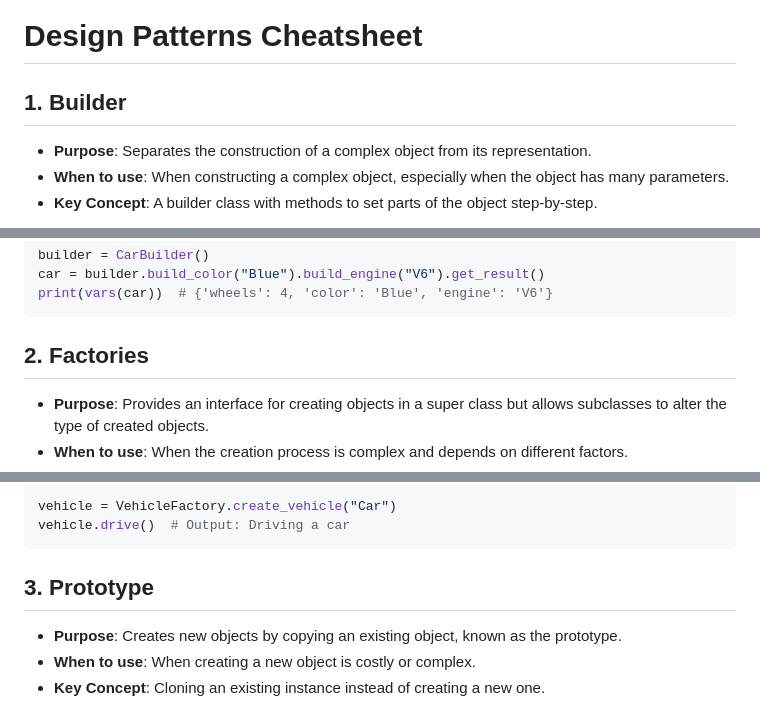
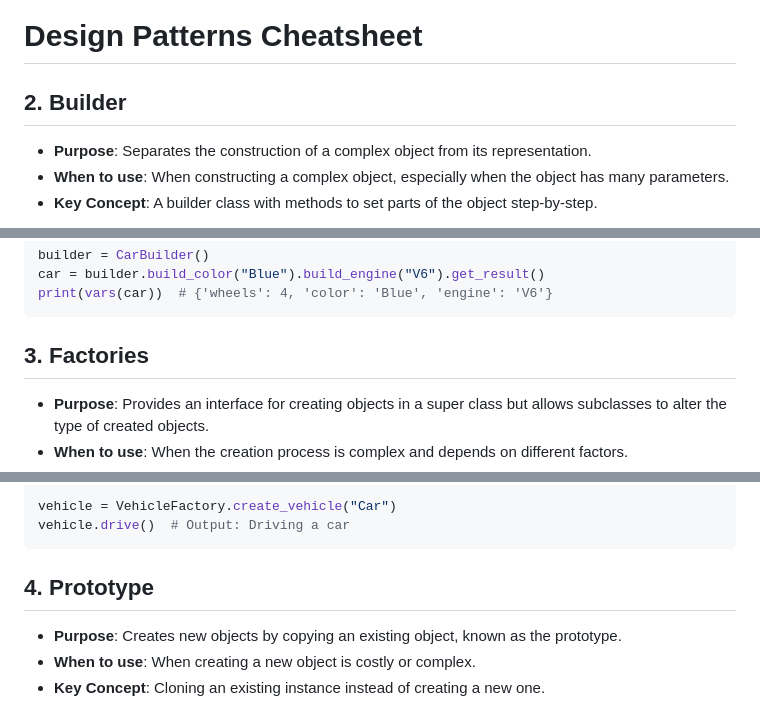
Before and after one commit to GospodinovPetar/Python-Strypes-Projects, a Markdown page: design_patterns/readme.md, 3 parts joined by grey strips. GitHub-like rendering.

````diff
--- a/design_patterns/readme.md
+++ b/design_patterns/readme.md
@@ -1,6 +1,6 @@
 # Design Patterns Cheatsheet
 
-## 1. Builder
+## 2. Builder
 - **Purpose**: Separates the construction of a complex object from its representation.
 - **When to use**: When constructing a complex object, especially when the object has many parameters.
 - **Key Concept**: A builder class with methods to set parts of the object step-by-step.
@@ -36,7 +36,7 @@ builder = CarBuilder()
 car = builder.build_color("Blue").build_engine("V6").get_result()
 print(vars(car))  # {'wheels': 4, 'color': 'Blue', 'engine': 'V6'}
 ```
-## 2. Factories
+## 3. Factories
 - **Purpose**: Provides an interface for creating objects in a super class but allows subclasses to alter the type of created objects.
 - **When to use**: When the creation process is complex and depends on different factors.
 - **Key Concept**: The use of factory methods or abstract factories.
@@ -60,7 +60,7 @@ class VehicleFactory:
 vehicle = VehicleFactory.create_vehicle("Car")
 vehicle.drive()  # Output: Driving a car
 ```
-## 3. Prototype
+## 4. Prototype
 - **Purpose**: Creates new objects by copying an existing object, known as the prototype.
 - **When to use**: When creating a new object is costly or complex.
 - **Key Concept**: Cloning an existing instance instead of creating a new one.
````
Also changed, not shown: other parts of design_patterns/readme.md (+17 -17 lines).
